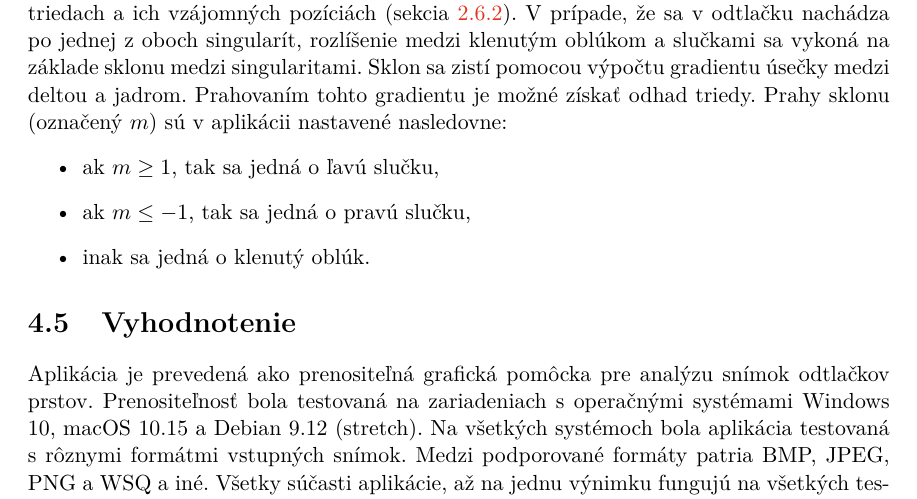
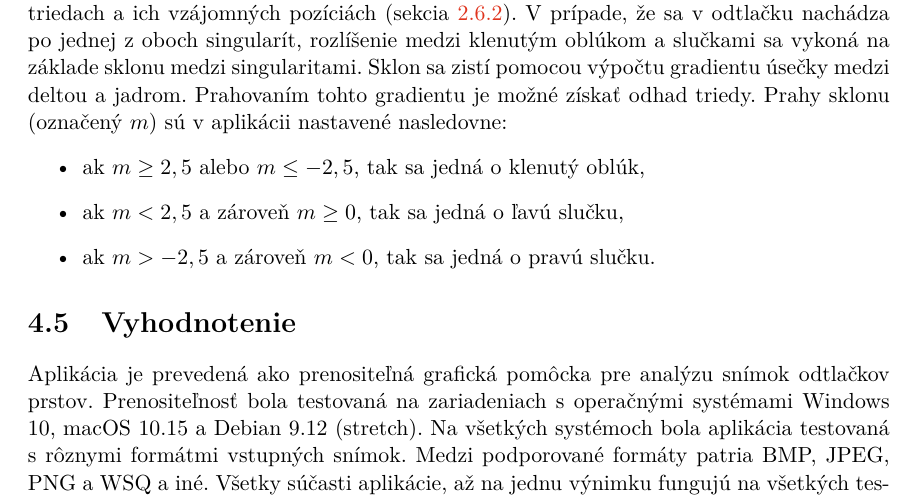
Before and after one commit to pemeth/wsq_editor, a LaTeX thesis (doc/xnemet04.tex, which reads doc/projekt-01-kapitoly-chapters.tex): part of page 43 of 51, cut so that both start at the same text. Compiled offline with pdfLaTeX.

Commit message:
Fix algorithm for loop and tented arch differentiation in text

```diff
--- a/doc/projekt-01-kapitoly-chapters.tex
+++ b/doc/projekt-01-kapitoly-chapters.tex
@@ -1372,9 +1372,9 @@
   zistí pomocou výpočtu gradientu úsečky medzi deltou a jadrom. Prahovaním tohto gradientu je možné získať odhad triedy. Prahy sklonu (označený~{$m$})
   sú v aplikácii nastavené nasledovne:
   \begin{itemize}
-    \item ak $m \geq 1$, tak sa jedná o ľavú slučku,
-    \item ak $m \leq -1$, tak sa jedná o pravú slučku,
-    \item inak sa jedná o klenutý oblúk.
+    \item ak $m \geq 2,5$ alebo $m \leq -2,5$, tak sa jedná o klenutý oblúk,
+    \item ak $m < 2,5$ a zároveň $m \geq 0$, tak sa jedná o ľavú slučku,
+    \item ak $m > -2,5$ a zároveň $m < 0$, tak sa jedná o pravú slučku.
   \end{itemize}
 
   \section{Vyhodnotenie}
```
